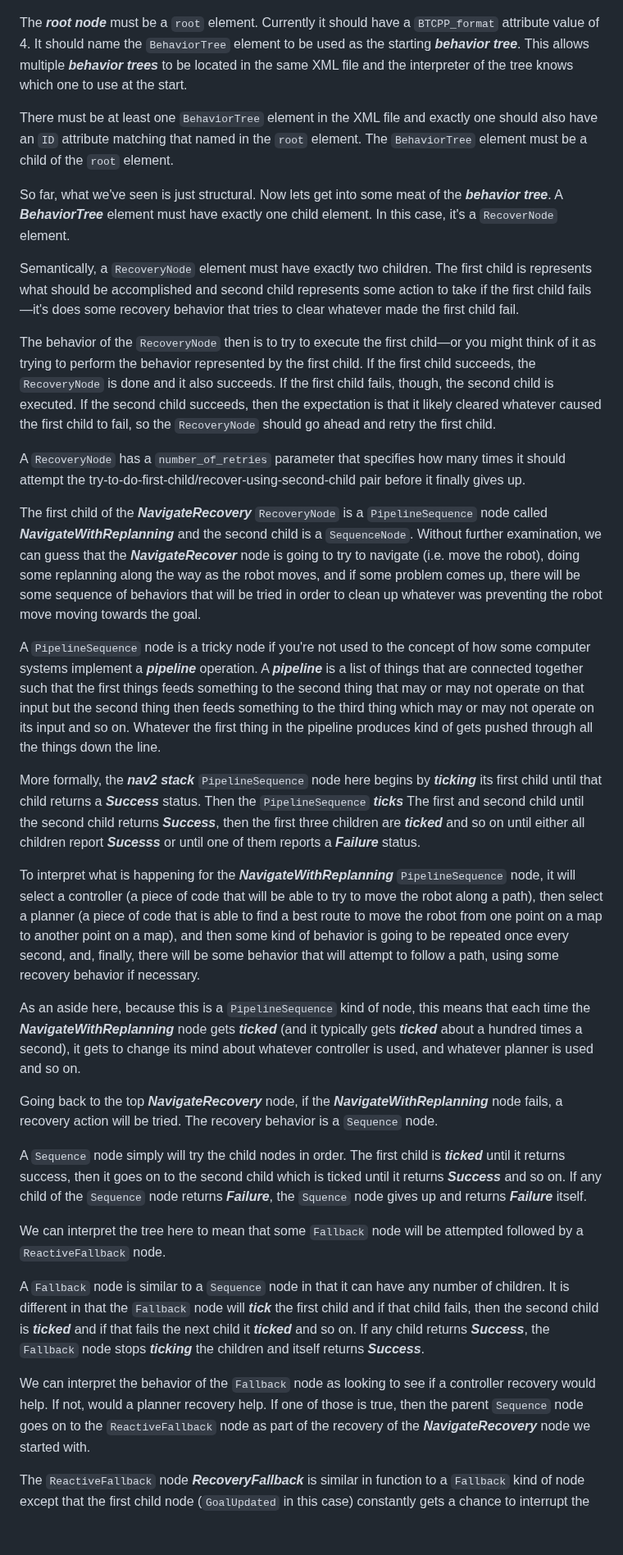
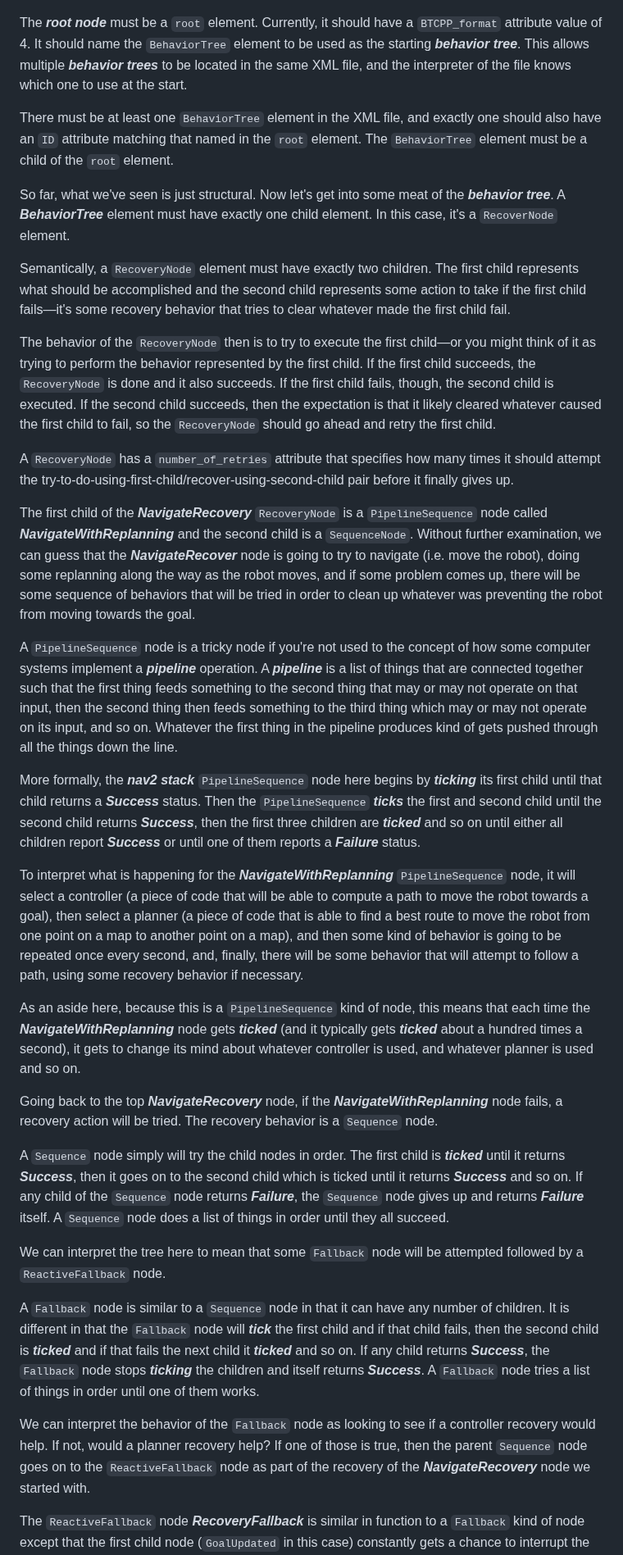
Before and after one commit to wimblerobotics/Robotics_Book, a Markdown page: book/chapters/navigating_with_rviz.md, the part around one of its changes. Shown at 82% size. GitHub-like rendering; blank space fills up the shorter version.

```diff
--- a/book/chapters/navigating_with_rviz.md
+++ b/book/chapters/navigating_with_rviz.md
@@ -207,20 +211,20 @@ Below is the same tree shown graphically using the ![***Groot***](https://www.be
 
 ![Default behavior tree for navitating to a pose](../media/default_bt_nav_to_pose.png)
 
-The ***root node*** must be a `root` element. Currently it should have a `BTCPP_format` attribute value of 4.
+The ***root node*** must be a `root` element. Currently, it should have a `BTCPP_format` attribute value of 4.
 It should name the `BehaviorTree` element to be used as the starting ***behavior tree***.
-This allows multiple ***behavior trees*** to be located in the same XML file and the interpreter
-of the tree knows which one to use at the start.
+This allows multiple ***behavior trees*** to be located in the same XML file, and the interpreter
+of the file knows which one to use at the start.
 
-There must be at least one `BehaviorTree` element in the XML file and exactly one should also have an `ID` attribute
+There must be at least one `BehaviorTree` element in the XML file, and exactly one should also have an `ID` attribute
 matching that named in the `root` element. The `BehaviorTree` element must be a child of the `root` element.
 
-So far, what we've seen is just structural. Now lets get into some meat of the ***behavior tree***.
+So far, what we've seen is just structural. Now let's get into some meat of the ***behavior tree***.
 A ***BehaviorTree*** element must have exactly one child element. In this case, it's a `RecoverNode` element.
 
 Semantically, a `RecoveryNode` element must have exactly two children.
-The first child is represents what should be accomplished and second child represents some action to take if the first child fails—it's does some recovery behavior that
-tries to clear whatever made the first child fail.
+The first child represents what should be accomplished and the second child represents some action to take if
+the first child fails—it's some recovery behavior that tries to clear whatever made the first child fail.
 
 The behavior of the `RecoveryNode` then is to try to execute the first child—or you might think of it as
 trying to perform the behavior represented by the first child.
@@ -230,35 +234,37 @@ If the second child succeeds, then the expectation is that it likely cleared wha
 first child to fail, so the `RecoveryNode` should go ahead and
  retry the first child.
 
-A `RecoveryNode` has a `number_of_retries` parameter that specifies how many times it should attempt the
-try-to-do-first-child/recover-using-second-child pair before it finally gives up.
+A `RecoveryNode` has a `number_of_retries` attribute that specifies how many times it should attempt the
+try-to-do-using-first-child/recover-using-second-child pair before it finally gives up.
 
 The first child of the ***NavigateRecovery*** `RecoveryNode` is a `PipelineSequence` node called ***NavigateWithReplanning*** and the second child is a `SequenceNode`.
 Without further examination, we can guess that the ***NavigateRecover*** node is going to try to navigate (i.e. move the robot), doing some replanning along the way as the robot moves,
-and if some problem comes up, there will be some sequence of behaviors that will be tried in order to clean up whatever was preventing the robot move moving towards the goal.
+and if some problem comes up, there will be some sequence of behaviors that will be tried in order to clean up whatever was preventing the robot from moving towards the goal.
 
 A `PipelineSequence` node is a tricky node if you're not used to the concept of how some computer systems implement a ***pipeline*** operation.
-A ***pipeline*** is a list of things that are connected together such that the first things feeds something to the second thing that may or may not operate on that input but the second thing then feeds something to the third thing which may or may not operate on its input and so on.
+A ***pipeline*** is a list of things that are connected together such that the first thing feeds something to the second thing that may or may not operate on that input, then the second thing then feeds something to the third thing which may or may not operate on its input, and so on.
 Whatever the first thing in the pipeline produces kind of gets pushed through all the things down the line.
 
 More formally, the ***nav2 stack*** `PipelineSequence` node here begins by ***ticking*** its first child until that child returns a ***Success*** status.
-Then the `PipelineSequence` ***ticks*** The first and second child until the second child returns ***Success***, then the first three children are ***ticked*** and so on until either all children report ***Sucesss*** or until one of them reports a ***Failure*** status.
+Then the `PipelineSequence` ***ticks*** the first and second child until the second child returns ***Success***, then the first three children are ***ticked*** and so on until either all children report ***Success*** or until one of them reports a ***Failure*** status.
 
-To interpret what is happening for the ***NavigateWithReplanning*** `PipelineSequence` node, it will select a controller (a piece of code that will be able to try to move the robot along a path), then select a planner (a piece of code that is able to find a best route to move the robot from one point on a map to another point on a map), and then some kind of behavior is going to be repeated once every second, and, finally, there will be some behavior that will attempt to follow a path, using some recovery behavior if necessary.
+To interpret what is happening for the ***NavigateWithReplanning*** `PipelineSequence` node, it will select a controller (a piece of code that will be able to compute a path to move the robot towards a goal), then select a planner (a piece of code that is able to find a best route to move the robot from one point on a map to another point on a map), and then some kind of behavior is going to be repeated once every second, and, finally, there will be some behavior that will attempt to follow a path, using some recovery behavior if necessary.
 
 As an aside here, because this is a `PipelineSequence` kind of node, this means that each time the ***NavigateWithReplanning*** node gets ***ticked*** (and it typically gets ***ticked*** about a hundred times a second), it gets to change its mind about whatever controller is used, and whatever planner is used and so on.
 
 Going back to the top ***NavigateRecovery*** node, if the
 ***NavigateWithReplanning*** node fails, a recovery action will be tried. The recovery behavior is a `Sequence` node.
 
-A `Sequence` node simply will try the child nodes in order. The first child is ***ticked*** until it returns success, then it goes on to the second child which is ticked until it returns ***Success*** and so on. If any child of the `Sequence` node returns ***Failure***, the `Squence` node gives up and returns ***Failure*** itself.
+A `Sequence` node simply will try the child nodes in order. The first child is ***ticked*** until it returns ***Success***, then it goes on to the second child which is ticked until it returns ***Success*** and so on. If any child of the `Sequence` node returns ***Failure***, the `Sequence` node gives up and returns ***Failure*** itself.
+A `Sequence` node does a list of things in order until they all succeed.
 
 We can interpret the tree here to mean that some `Fallback` node will be attempted followed by a `ReactiveFallback` node.
 
 A `Fallback` node is similar to a `Sequence` node in that it can have any number of children.
 It is different in that the `Fallback` node will ***tick*** the first child and if that child fails, then the second child is ***ticked*** and if that fails the next child it ***ticked*** and so on.
 If any child returns ***Success***, the `Fallback` node stops ***ticking*** the children and itself returns ***Success***.
+A `Fallback` node tries a list of things in order until one of them works.
 
-We can interpret the behavior of the `Fallback` node as looking to see if a controller recovery would help. If not, would a planner recovery help. If one of those is true, then the parent `Sequence` node goes on to the `ReactiveFallback` node as part of the recovery of the ***NavigateRecovery*** node we started with.
+We can interpret the behavior of the `Fallback` node as looking to see if a controller recovery would help. If not, would a planner recovery help? If one of those is true, then the parent `Sequence` node goes on to the `ReactiveFallback` node as part of the recovery of the ***NavigateRecovery*** node we started with.
 
 The `ReactiveFallback` node ***RecoveryFallback*** is similar in function to a `Fallback` kind of node except that the first child node (`GoalUpdated` in this case) constantly gets a chance to interrupt the second child if it suddenly succeeds.
```
Also changed, not shown: other parts of book/chapters/navigating_with_rviz.md (+37 -33 lines).
